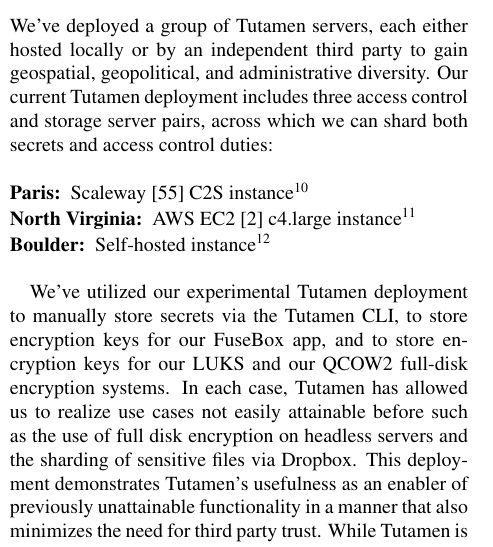
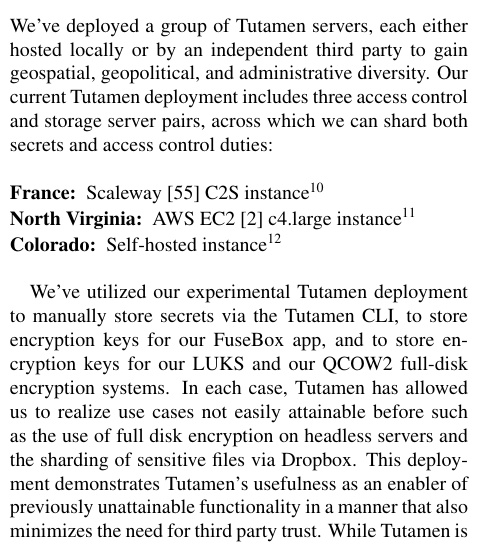
Before and after one commit to asayler/tutamen-socc16, a LaTeX paper (report.tex, which reads eval.tex): part of one column of page 10 of 15, cut so that both start at the same text. Compiled offline with pdfLaTeX.

Commit message:
Changed location names

```diff
--- a/eval.tex
+++ b/eval.tex
@@ -16,11 +16,11 @@
 shard both secrets and access control duties:
 
 \begin{packed_desc}
-\item[Paris:] Scaleway~\cite{scaleway} C2S instance\footnote{Bare
+\item[France:] Scaleway~\cite{scaleway} C2S instance\footnote{Bare
   metal, 4-core, 8GB, Intel Atom C2550}
 \item[North Virginia:] AWS EC2~\cite{amazon-ec2} c4.large
   instance\footnote{VM, 2-core, 3.75GB, Intel Xeon E5-2666}
-\item[Boulder:] Self-hosted instance\footnote{VM, 4-core, 4GB virtual,
+\item[Colorado:] Self-hosted instance\footnote{VM, 4-core, 4GB virtual,
   Intel Xeon E3-1245}
 \end{packed_desc}
 
```
